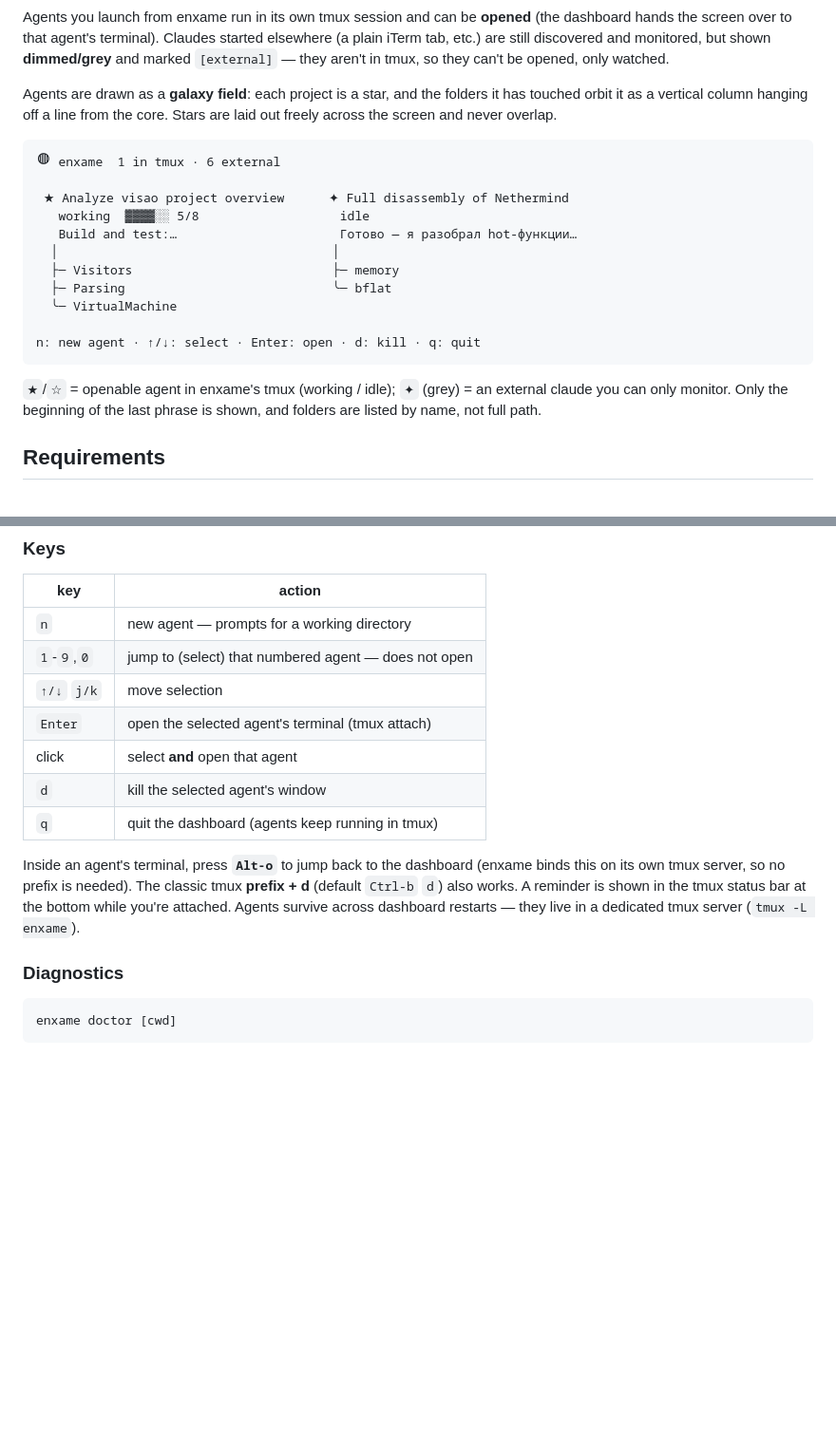
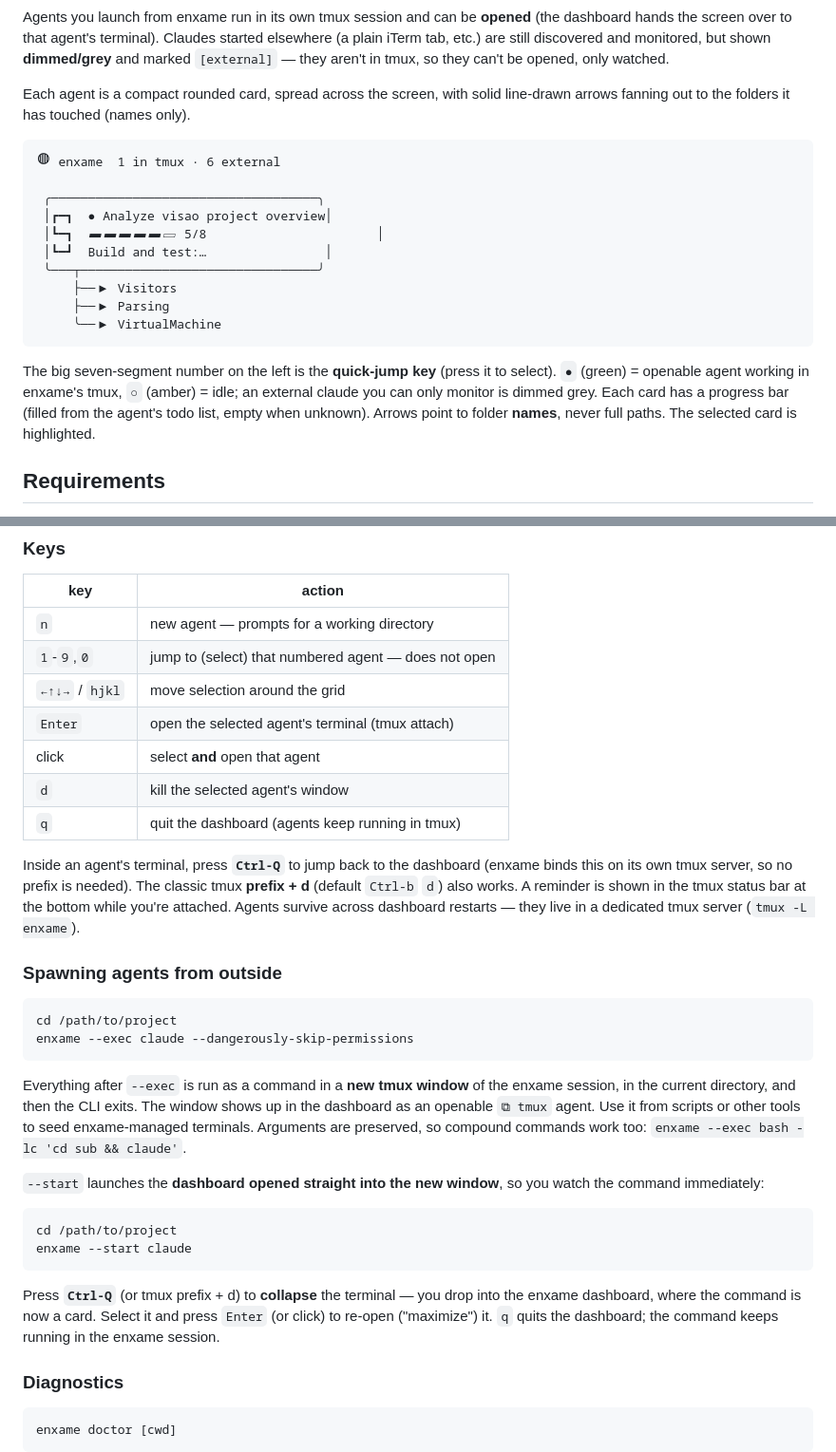
Before and after one commit to interpretica-io/phasor, a Markdown page: README.md, 2 parts joined by grey strips. Shown at 95% size. Drawn GitHub-style; blank space fills up the shorter version.

Commit message:
README: rewrite agent rendering and keybinding docs
Replace the galaxy-field star metaphor with the new card-based layout
description, including quick-jump keys, progress bars, and folder-name arrows.
Update navigation keys to the grid model and the dashboard return binding from
Alt-o to Ctrl-Q. Document the new --exec and --start flags for spawning agents
from outside the dashboard.

Signed-off-by: Maxim Menshikov <maxim.menshikov@interpretica.io>

````diff
--- a/README.md
+++ b/README.md
@@ -12,27 +12,27 @@ elsewhere (a plain iTerm tab, etc.) are still discovered and monitored, but
 shown **dimmed/grey** and marked `[external]` — they aren't in tmux, so they
 can't be opened, only watched.
 
-Agents are drawn as a **galaxy field**: each project is a star, and the folders
-it has touched orbit it as a vertical column hanging off a line from the core.
-Stars are laid out freely across the screen and never overlap.
+Each agent is a compact rounded card, spread across the screen, with solid
+line-drawn arrows fanning out to the folders it has touched (names only).
 
 ```
 ◍ enxame  1 in tmux · 6 external
 
- ★ Analyze visao project overview      ✦ Full disassembly of Nethermind
-   working  ▓▓▓▓░░ 5/8                   idle
-   Build and test:…                      Готово — я разобрал hot-функции…
-  │                                     │
-  ├─ Visitors                           ├─ memory
-  ├─ Parsing                            ╰─ bflat
-  ╰─ VirtualMachine
-
-n: new agent · ↑/↓: select · Enter: open · d: kill · q: quit
+ ╭────────────────────────────────────╮
+ │┏━┓  ● Analyze visao project overview│
+ │┗━┓  ▰▰▰▰▰▱ 5/8                       │
+ │┗━┛  Build and test:…                │
+ ╰───┬────────────────────────────────╯
+     ├──▶ Visitors
+     ├──▶ Parsing
+     ╰──▶ VirtualMachine
 ```
 
-`★`/`☆` = openable agent in enxame's tmux (working / idle); `✦` (grey) = an
-external claude you can only monitor. Only the beginning of the last phrase is
-shown, and folders are listed by name, not full path.
+The big seven-segment number on the left is the **quick-jump key** (press it to
+select). `●` (green) = openable agent working in enxame's tmux, `○` (amber) =
+idle; an external claude you can only monitor is dimmed grey. Each card has a
+progress bar (filled from the agent's todo list, empty when unknown). Arrows
+point to folder **names**, never full paths. The selected card is highlighted.
 
 ## Requirements
 
@@ -53,18 +53,44 @@ cargo build --release
 |------------|-----------------------------------------------------|
 | `n`        | new agent — prompts for a working directory         |
 | `1`-`9`,`0`| jump to (select) that numbered agent — does not open |
-| `↑/↓` `j/k`| move selection                                      |
+| `←↑↓→` / `hjkl` | move selection around the grid                  |
 | `Enter`    | open the selected agent's terminal (tmux attach)    |
 | click      | select **and** open that agent                      |
 | `d`        | kill the selected agent's window                    |
 | `q`        | quit the dashboard (agents keep running in tmux)    |
 
-Inside an agent's terminal, press **`Alt-o`** to jump back to the dashboard
+Inside an agent's terminal, press **`Ctrl-Q`** to jump back to the dashboard
 (enxame binds this on its own tmux server, so no prefix is needed). The
 classic tmux **prefix + d** (default `Ctrl-b` `d`) also works. A reminder is
 shown in the tmux status bar at the bottom while you're attached. Agents
 survive across dashboard restarts — they live in a dedicated tmux server
 (`tmux -L enxame`).
+
+### Spawning agents from outside
+
+```sh
+cd /path/to/project
+enxame --exec claude --dangerously-skip-permissions
+```
+
+Everything after `--exec` is run as a command in a **new tmux window** of the
+enxame session, in the current directory, and then the CLI exits. The window
+shows up in the dashboard as an openable `⧉ tmux` agent. Use it from scripts or
+other tools to seed enxame-managed terminals. Arguments are preserved, so
+compound commands work too: `enxame --exec bash -lc 'cd sub && claude'`.
+
+`--start` launches the **dashboard opened straight into the new window**, so
+you watch the command immediately:
+
+```sh
+cd /path/to/project
+enxame --start claude
+```
+
+Press **`Ctrl-Q`** (or tmux prefix + d) to **collapse** the terminal — you drop
+into the enxame dashboard, where the command is now a card. Select it and press
+`Enter` (or click) to re-open ("maximize") it. `q` quits the dashboard; the
+command keeps running in the enxame session.
 
 ### Diagnostics
 
````
